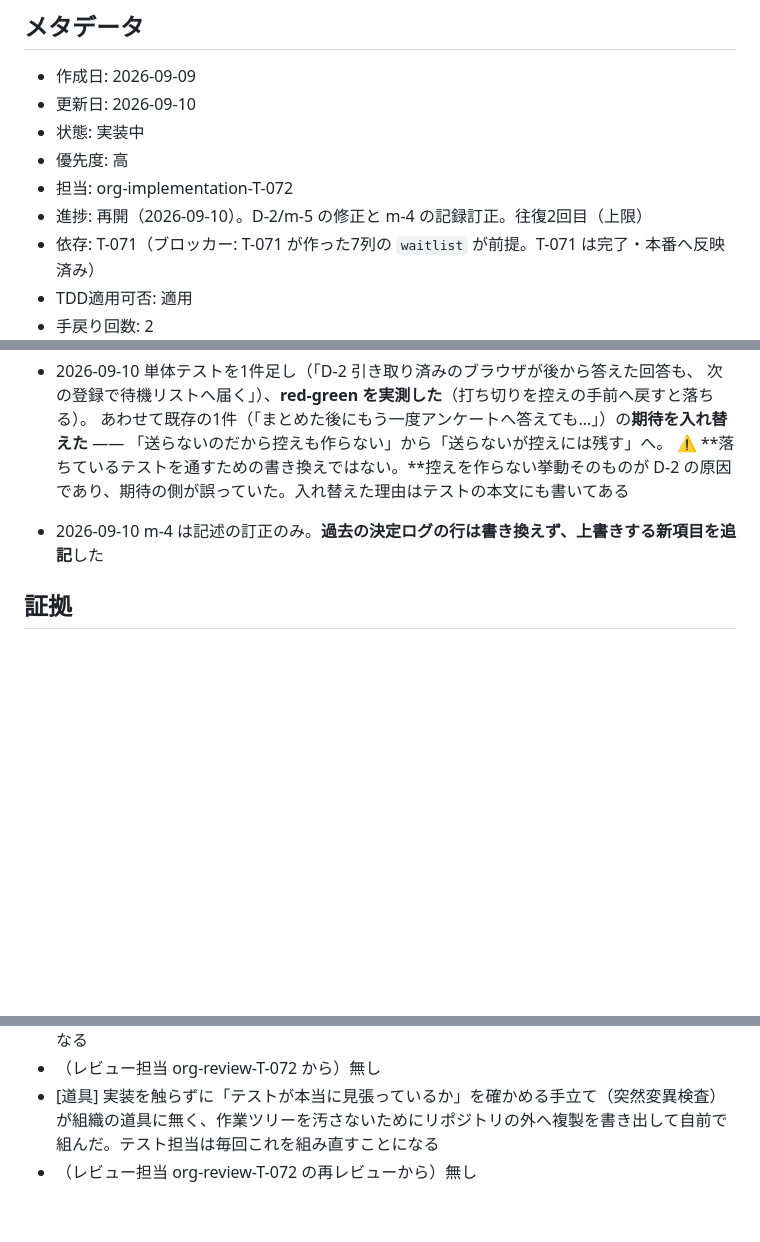
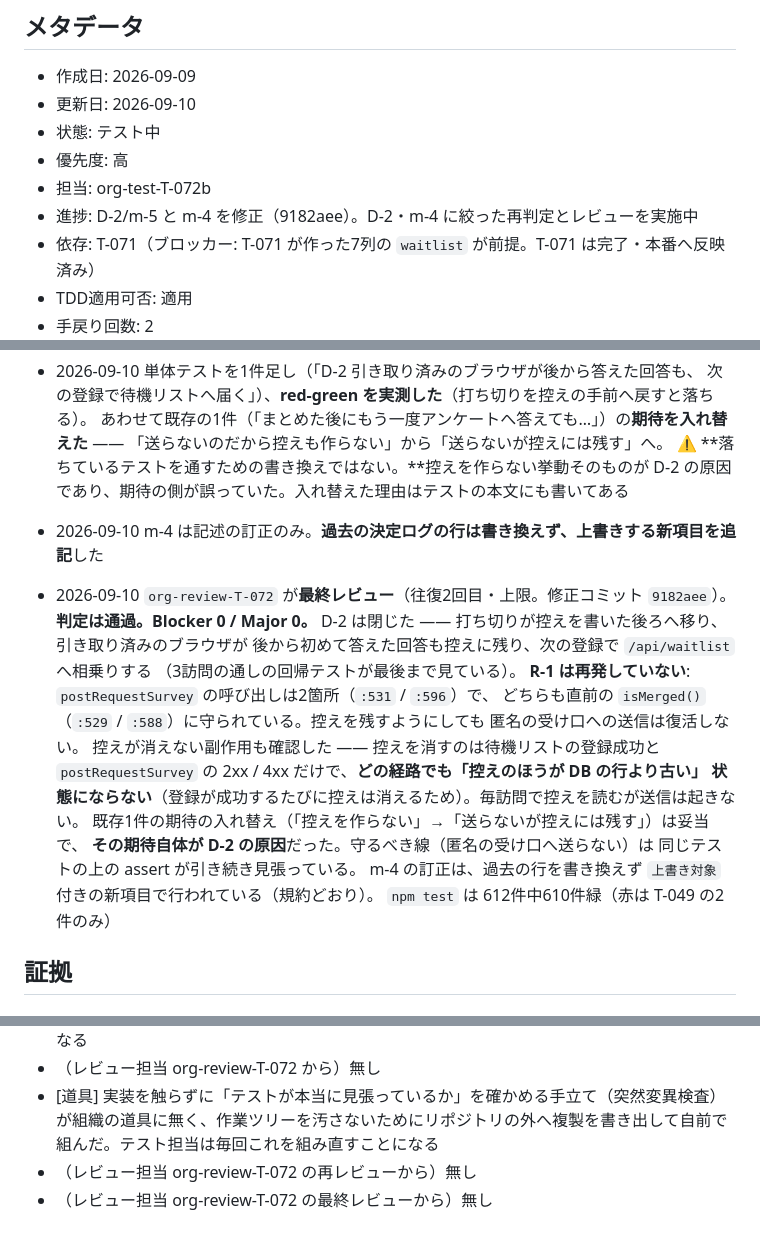
Before and after one commit to umiji/pergram, a Markdown page: docs/tasks/T-072.md, 3 parts joined by grey strips. GitHub-like rendering; blank space fills up the shorter version.

Commit message:
docs(T-072): 最終レビュー結果を追記（判定は通過。Blocker 0 / Major 0）
Co-Authored-By: Claude Opus 5 <noreply@anthropic.com>

```diff
--- a/docs/tasks/T-072.md
+++ b/docs/tasks/T-072.md
@@ -3,10 +3,10 @@
 ## メタデータ
 - 作成日: 2026-09-09
 - 更新日: 2026-09-10
-- 状態: 実装中
+- 状態: テスト中
 - 優先度: 高
-- 担当: org-implementation-T-072
-- 進捗: 再開（2026-09-10）。D-2/m-5 の修正と m-4 の記録訂正。往復2回目（上限）
+- 担当: org-test-T-072b
+- 進捗: D-2/m-5 と m-4 を修正（9182aee）。D-2・m-4 に絞った再判定とレビューを実施中
 - 依存: T-071（ブロッカー: T-071 が作った7列の `waitlist` が前提。T-071 は完了・本番へ反映済み）
 - TDD適用可否: 適用
 - 手戻り回数: 2
@@ -543,6 +543,23 @@
   D-2 の原因であり、期待の側が誤っていた。入れ替えた理由はテストの本文にも書いてある
 - 2026-09-10 m-4 は記述の訂正のみ。**過去の決定ログの行は書き換えず、上書きする新項目を追記**した
 
+- 2026-09-10 `org-review-T-072` が**最終レビュー**（往復2回目・上限。修正コミット `9182aee`）。
+  **判定は通過。Blocker 0 / Major 0。**
+  D-2 は閉じた —— 打ち切りが控えを書いた後ろへ移り、引き取り済みのブラウザが
+  後から初めて答えた回答も控えに残り、次の登録で `/api/waitlist` へ相乗りする
+  （3訪問の通しの回帰テストが最後まで見ている）。
+  **R-1 は再発していない**: `postRequestSurvey` の呼び出しは2箇所（`:531` / `:596`）で、
+  どちらも直前の `isMerged()`（`:529` / `:588`）に守られている。控えを残すようにしても
+  匿名の受け口への送信は復活しない。
+  控えが消えない副作用も確認した —— 控えを消すのは待機リストの登録成功と
+  `postRequestSurvey` の 2xx / 4xx だけで、**どの経路でも「控えのほうが DB の行より古い」
+  状態にならない**（登録が成功するたびに控えは消えるため）。毎訪問で控えを読むが送信は起きない。
+  既存1件の期待の入れ替え（「控えを作らない」→「送らないが控えには残す」）は妥当で、
+  **その期待自体が D-2 の原因**だった。守るべき線（匿名の受け口へ送らない）は
+  同じテストの上の assert が引き続き見張っている。
+  m-4 の訂正は、過去の行を書き換えず `上書き対象` 付きの新項目で行われている（規約どおり）。
+  `npm test` は 612件中610件緑（赤は T-049 の2件のみ）
+
 ## 証拠
 
 ### C-1 `npm test`（実装後・最終）
@@ -945,3 +962,4 @@ D-2 のテストが見ているのは3訪問の通しである。
 - （レビュー担当 org-review-T-072 から）無し
 - [道具] 実装を触らずに「テストが本当に見張っているか」を確かめる手立て（突然変異検査）が組織の道具に無く、作業ツリーを汚さないためにリポジトリの外へ複製を書き出して自前で組んだ。テスト担当は毎回これを組み直すことになる
 - （レビュー担当 org-review-T-072 の再レビューから）無し
+- （レビュー担当 org-review-T-072 の最終レビューから）無し
```
